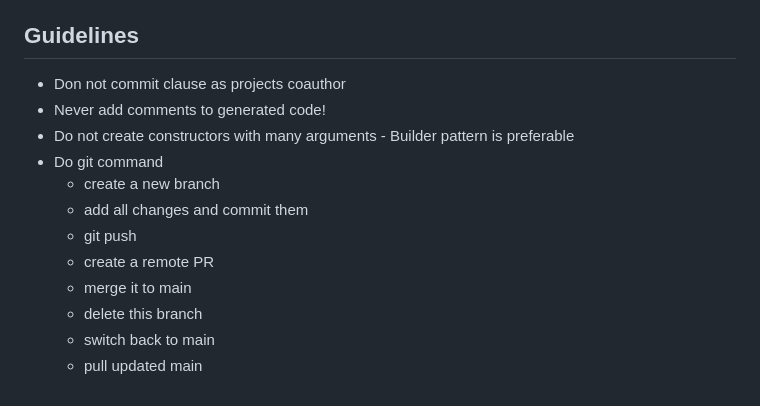
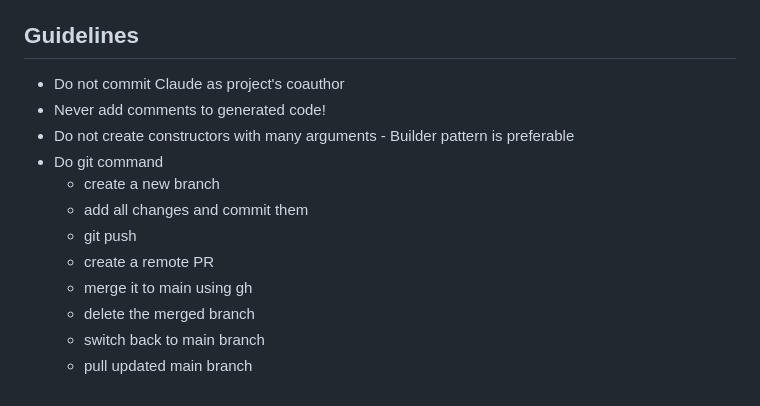
Before and after one commit to hypnagonia/rag, a Markdown page: CLAUDE.md, the part around the change. Drawn GitHub-style.

Commit message:
fix typo in CLAUDE.md

```diff
--- a/CLAUDE.md
+++ b/CLAUDE.md
@@ -75,7 +75,7 @@ go run main.go -q "question" -index /path/to/indexed -expand
 Flags: `-fast` (1 LLM call), `-expand` (query expansion), `-v` (verbose)
 
 ## Guidelines
-- Don not commit clause as projects coauthor
+- Do not commit Claude as project's coauthor
 - Never add comments to generated code!
 - Do not create constructors with many arguments - Builder pattern is preferable
 - Do git command
@@ -83,7 +83,7 @@ Flags: `-fast` (1 LLM call), `-expand` (query expansion), `-v` (verbose)
   - add all changes and commit them
   - git push
   - create a remote PR
-  - merge it to main
-  - delete this branch
-  - switch back to main
-  - pull updated main
+  - merge it to main using gh
+  - delete the merged branch
+  - switch back to main branch
+  - pull updated main branch
```
